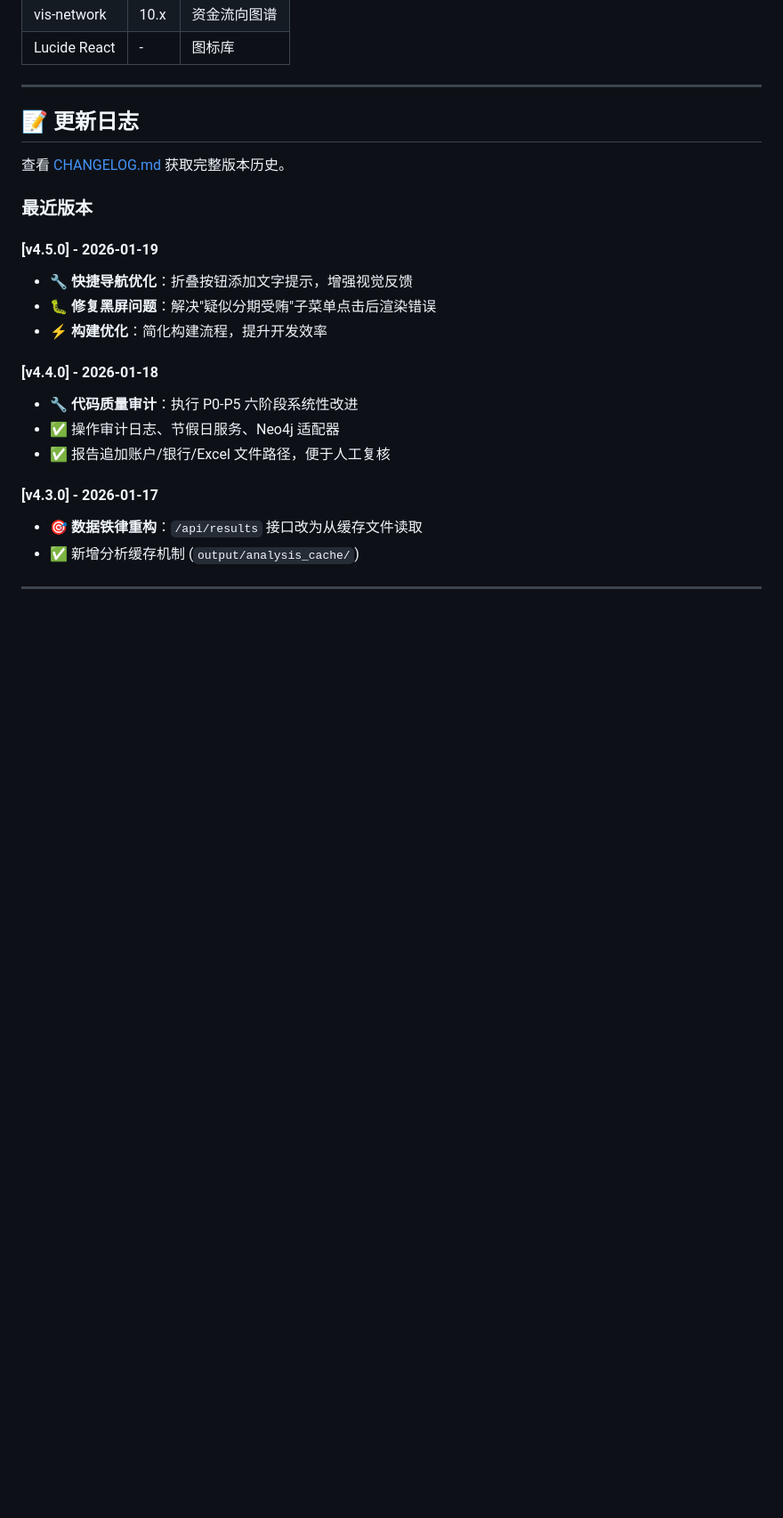
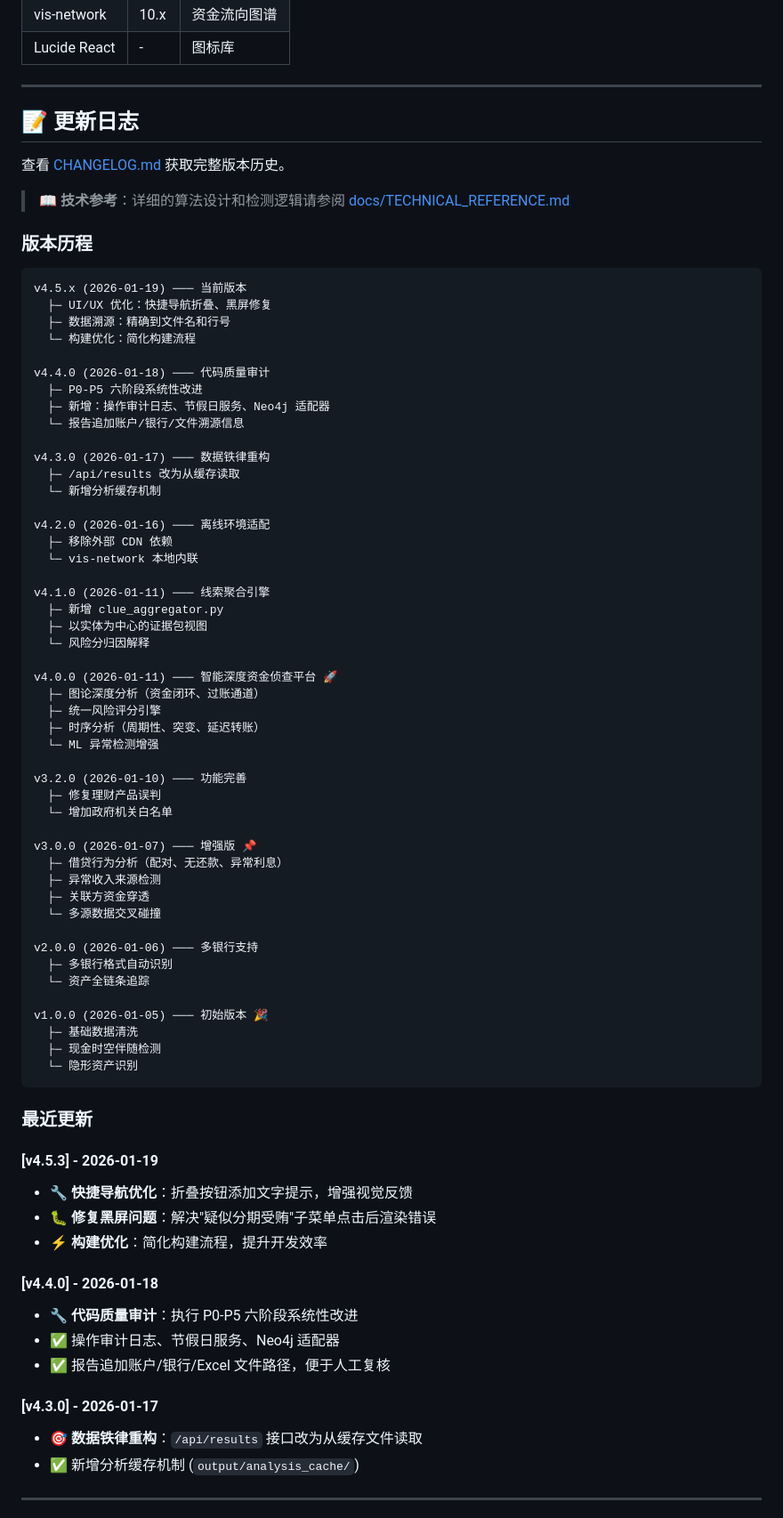
Before and after one commit to cjian8888/cj-project, a Markdown page: README.md, the part around the change. Shown at 89% size. GitHub-like rendering; blank space fills up the shorter version.

````diff
--- a/README.md
+++ b/README.md
@@ -197,9 +197,63 @@ cj-project/
 
 查看 [CHANGELOG.md](CHANGELOG.md) 获取完整版本历史。
 
-### 最近版本
+> 📖 **技术参考**：详细的算法设计和检测逻辑请参阅 [docs/TECHNICAL_REFERENCE.md](docs/TECHNICAL_REFERENCE.md)
 
-#### [v4.5.0] - 2026-01-19
+### 版本历程
+
+```
+v4.5.x (2026-01-19) ─── 当前版本
+  ├─ UI/UX 优化：快捷导航折叠、黑屏修复
+  ├─ 数据溯源：精确到文件名和行号
+  └─ 构建优化：简化构建流程
+
+v4.4.0 (2026-01-18) ─── 代码质量审计
+  ├─ P0-P5 六阶段系统性改进
+  ├─ 新增：操作审计日志、节假日服务、Neo4j 适配器
+  └─ 报告追加账户/银行/文件溯源信息
+
+v4.3.0 (2026-01-17) ─── 数据铁律重构
+  ├─ /api/results 改为从缓存读取
+  └─ 新增分析缓存机制
+
+v4.2.0 (2026-01-16) ─── 离线环境适配
+  ├─ 移除外部 CDN 依赖
+  └─ vis-network 本地内联
+
+v4.1.0 (2026-01-11) ─── 线索聚合引擎
+  ├─ 新增 clue_aggregator.py
+  ├─ 以实体为中心的证据包视图
+  └─ 风险分归因解释
+
+v4.0.0 (2026-01-11) ─── 智能深度资金侦查平台 🚀
+  ├─ 图论深度分析（资金闭环、过账通道）
+  ├─ 统一风险评分引擎
+  ├─ 时序分析（周期性、突变、延迟转账）
+  └─ ML 异常检测增强
+
+v3.2.0 (2026-01-10) ─── 功能完善
+  ├─ 修复理财产品误判
+  └─ 增加政府机关白名单
+
+v3.0.0 (2026-01-07) ─── 增强版 📌
+  ├─ 借贷行为分析（配对、无还款、异常利息）
+  ├─ 异常收入来源检测
+  ├─ 关联方资金穿透
+  └─ 多源数据交叉碰撞
+
+v2.0.0 (2026-01-06) ─── 多银行支持
+  ├─ 多银行格式自动识别
+  └─ 资产全链条追踪
+
+v1.0.0 (2026-01-05) ─── 初始版本 🎉
+  ├─ 基础数据清洗
+  ├─ 现金时空伴随检测
+  └─ 隐形资产识别
+```
+
+### 最近更新
+
+#### [v4.5.3] - 2026-01-19
 - 🔧 **快捷导航优化**：折叠按钮添加文字提示，增强视觉反馈
 - 🐛 **修复黑屏问题**：解决"疑似分期受贿"子菜单点击后渲染错误
 - ⚡ **构建优化**：简化构建流程，提升开发效率
````
Also changed, not shown: docs/TECHNICAL_REFERENCE.md (added, +559 -0 lines).
